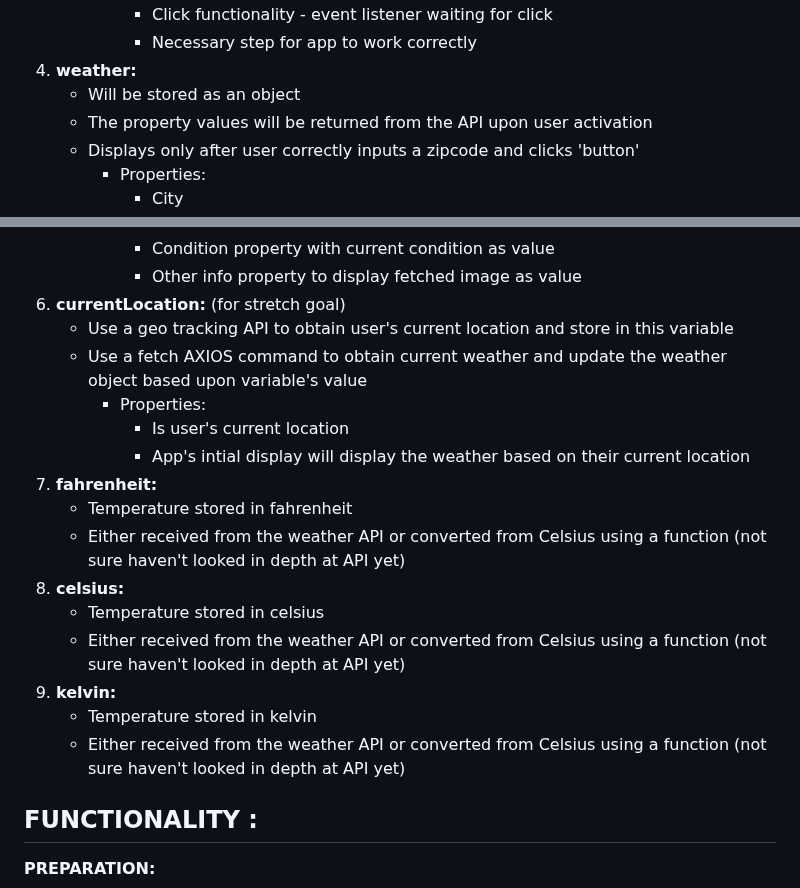
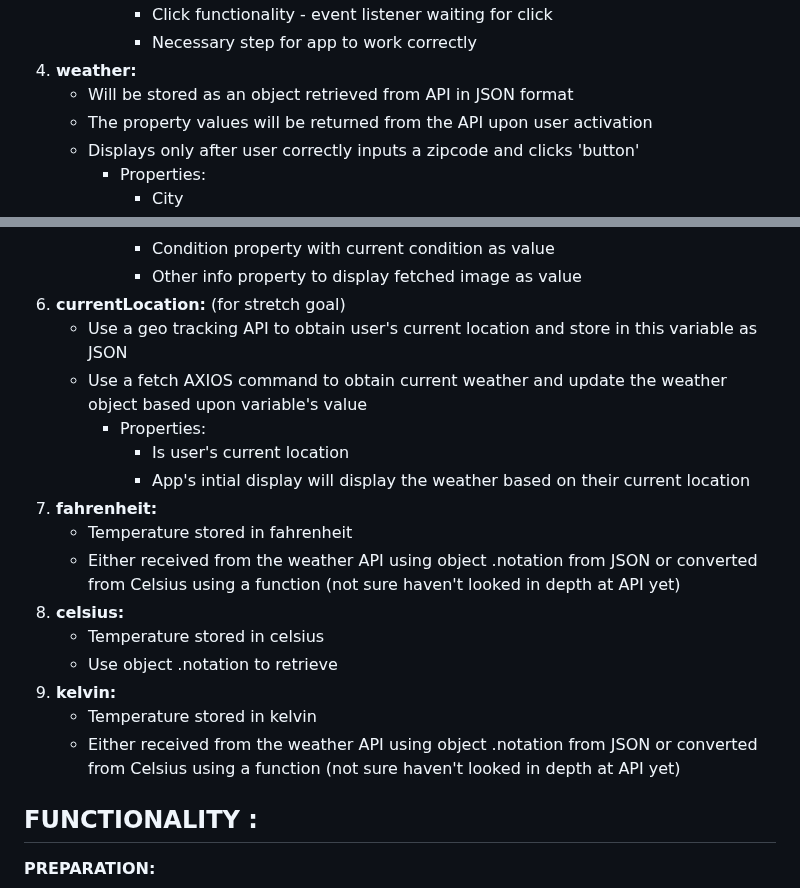
Before and after one commit to DeveloperDadd/weatherApp, a Markdown page: pseudocode.md, 2 parts joined by grey strips. GitHub-like rendering.

```diff
--- a/pseudocode.md
+++ b/pseudocode.md
@@ -35,7 +35,7 @@
             - Click functionality - event listener waiting for click
             - Necessary step for app to work correctly
 4. **weather:**
-      * Will be stored as an object
+      * Will be stored as an object retrieved from API in JSON format
       * The property values will be returned from the API upon user activation
       * Displays only after user correctly inputs a zipcode and clicks 'button'
          * Properties:
@@ -56,20 +56,20 @@
               - Condition property with current condition as value
               - Other info property to display fetched image as value
 6. **currentLocation:** (for stretch goal)
-      * Use a geo tracking API to obtain user's current location and store in this variable
+      * Use a geo tracking API to obtain user's current location and store in this variable as JSON
       * Use a fetch AXIOS command to obtain current weather and update the weather object based upon variable's value
           * Properties:
               - Is user's current location
               - App's intial display will display the weather based on their current location
 7. **fahrenheit:**
       * Temperature stored in fahrenheit
-      * Either received from the weather API or converted from Celsius using a function (not sure haven't looked in depth at API yet)
+      * Either received from the weather API using object .notation from JSON or converted from Celsius using a function (not sure haven't looked in depth at API yet)
 8. **celsius:**
       * Temperature stored in celsius
-      * Either received from the weather API or converted from Celsius using a function (not sure haven't looked in depth at API yet)
+      * Use object .notation to retrieve
 9. **kelvin:**
       * Temperature stored in kelvin
-      * Either received from the weather API or converted from Celsius using a function (not sure haven't looked in depth at API yet)
+      * Either received from the weather API using object .notation from JSON or converted from Celsius using a function (not sure haven't looked in depth at API yet)
 
 ## FUNCTIONALITY :
 
```
